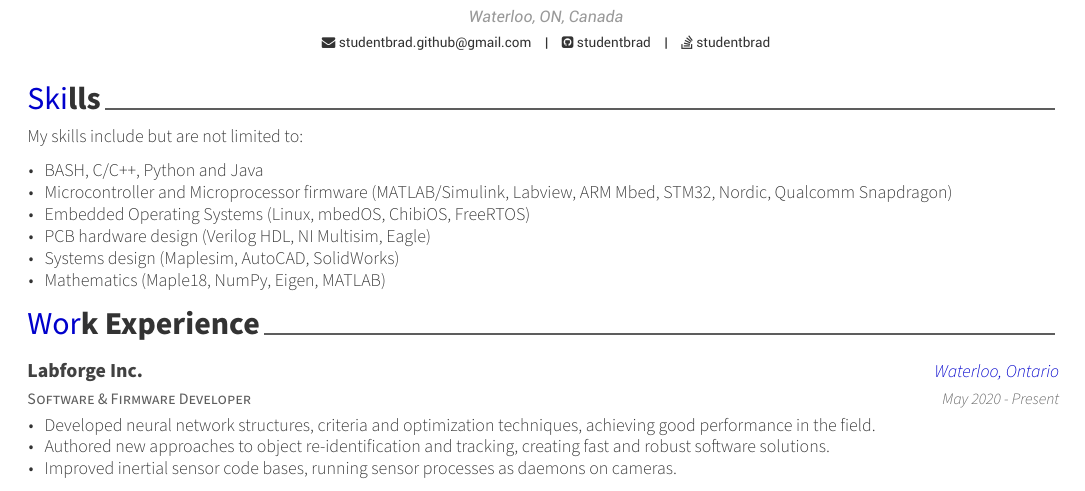
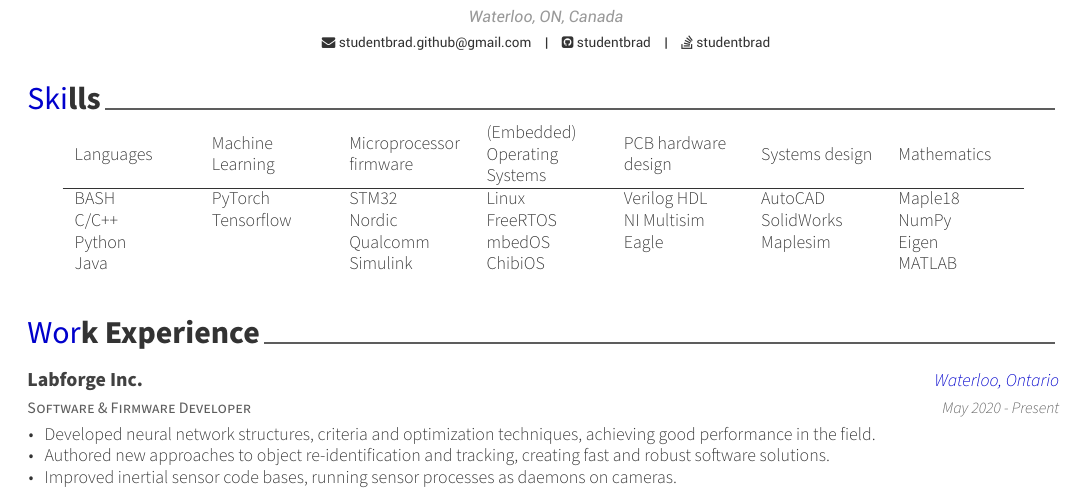
Before and after one commit to bradleykohler96/hireme, a LaTeX CV (studentbrad_personal_resume.tex, which reads personal_resume/skills.tex): part of the page, cut so that both start at the same text. Compiled offline with XeLaTeX.

Commit message:
updated resume to include a tbale for skills

```diff
--- a/personal_resume/skills.tex
+++ b/personal_resume/skills.tex
@@ -9,14 +9,15 @@
 \begin{cvparagraph}
 
 %---------------------------------------------------------
-My skills include but are not limited to:
-\newline
-\begin{cvitems}
-  \item BASH, C/C++, Python and Java
-  \item Microcontroller and Microprocessor firmware (MATLAB/Simulink, Labview, ARM Mbed, STM32, Nordic, Qualcomm Snapdragon)
-  \item Embedded Operating Systems (Linux, mbedOS, ChibiOS, FreeRTOS)
-  \item PCB hardware design (Verilog HDL, NI Multisim, Eagle)
-  \item Systems design (Maplesim, AutoCAD, SolidWorks)
-  \item Mathematics (Maple18, NumPy, Eigen, MATLAB)
-\end{cvitems}
+\newcolumntype{L}{>{\raggedright\arraybackslash}m{2cm}}
+\begin{center}
+  \begin{tabular}{L L L L L L L}
+  Languages & Machine Learning & Microprocessor firmware & (Embedded) Operating Systems & PCB hardware design & Systems design & Mathematics \\
+  \hline
+  BASH      & PyTorch    & STM32    & Linux    & Verilog HDL & AutoCAD    & Maple18 \\
+  C/C++     & Tensorflow & Nordic   & FreeRTOS & NI Multisim & SolidWorks & NumPy   \\
+  Python    &            & Qualcomm & mbedOS   & Eagle       & Maplesim   & Eigen   \\
+  Java      &            & Simulink & ChibiOS  &             &            & MATLAB  \\
+  \end{tabular}
+\end{center}
 \end{cvparagraph}
```
Also changed, not shown: images/studentbrad_personal_resume-001.jpg, 1 other file.
